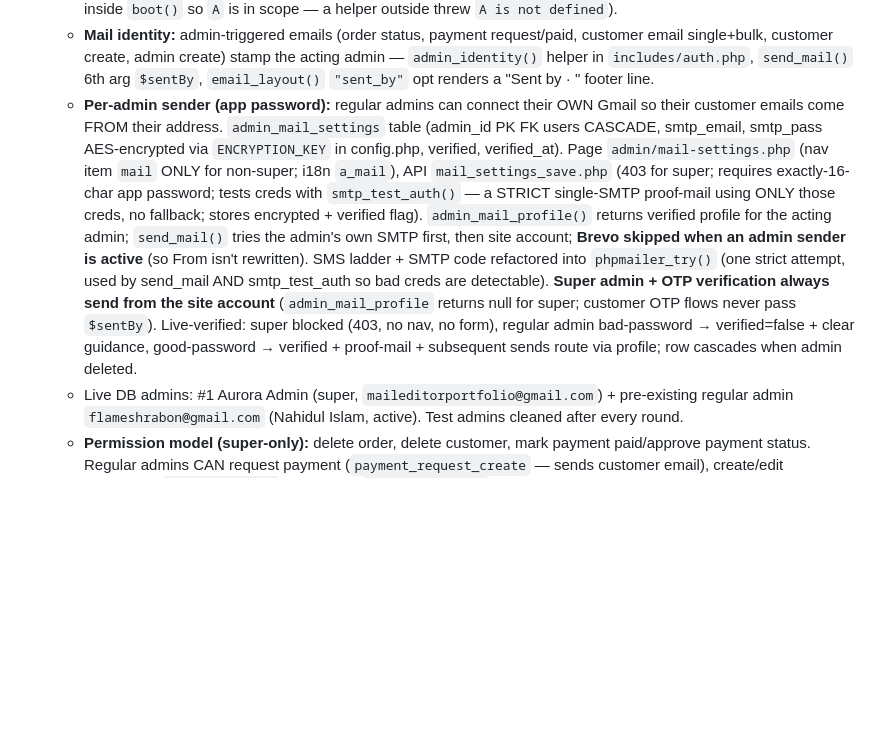
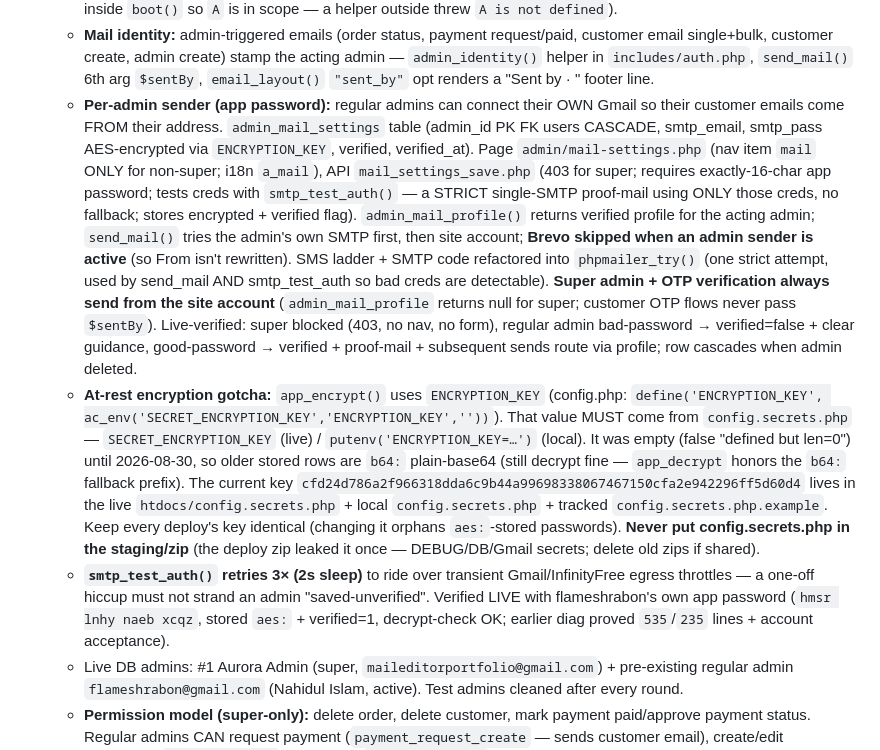
Before and after one commit to shrabon07/workshop, a Markdown page: AGENTS.md, the part around the change. Rendered like a GitHub page; blank space fills up the shorter version.

Commit message:
AGENTS.md: ENCRYPTION_KEY wiring, smtp_test_auth retry, zip secrets-leak note

```diff
--- a/AGENTS.md
+++ b/AGENTS.md
@@ -60,7 +60,9 @@ Guidance for AI coding agents working in this repository.
    - `admin/login.php` + `api/auth/login.php` reject deactivated admins with a "deactivated/contact the super admin" message.
    - `assets/js/admin-admins.js` — create/edit/deactivate/delete handlers (uses `window.Admin`; keep ALL helpers inside `boot()` so `A` is in scope — a helper outside threw `A is not defined`).
    - **Mail identity:** admin-triggered emails (order status, payment request/paid, customer email single+bulk, customer create, admin create) stamp the acting admin — `admin_identity()` helper in `includes/auth.php`, `send_mail()` 6th arg `$sentBy`, `email_layout()` `"sent_by"` opt renders a "Sent by <admin> · <email>" footer line.
-   - **Per-admin sender (app password):** regular admins can connect their OWN Gmail so their customer emails come FROM their address. `admin_mail_settings` table (admin_id PK FK users CASCADE, smtp_email, smtp_pass AES-encrypted via `ENCRYPTION_KEY` in config.php, verified, verified_at). Page `admin/mail-settings.php` (nav item `mail` ONLY for non-super; i18n `a_mail`), API `mail_settings_save.php` (403 for super; requires exactly-16-char app password; tests creds with `smtp_test_auth()` — a STRICT single-SMTP proof-mail using ONLY those creds, no fallback; stores encrypted + verified flag). `admin_mail_profile()` returns verified profile for the acting admin; `send_mail()` tries the admin's own SMTP first, then site account; **Brevo skipped when an admin sender is active** (so From isn't rewritten). SMS ladder + SMTP code refactored into `phpmailer_try()` (one strict attempt, used by send_mail AND smtp_test_auth so bad creds are detectable). **Super admin + OTP verification always send from the site account** (`admin_mail_profile` returns null for super; customer OTP flows never pass `$sentBy`). Live-verified: super blocked (403, no nav, no form), regular admin bad-password → verified=false + clear guidance, good-password → verified + proof-mail + subsequent sends route via profile; row cascades when admin deleted.
+   - **Per-admin sender (app password):** regular admins can connect their OWN Gmail so their customer emails come FROM their address. `admin_mail_settings` table (admin_id PK FK users CASCADE, smtp_email, smtp_pass AES-encrypted via `ENCRYPTION_KEY`, verified, verified_at). Page `admin/mail-settings.php` (nav item `mail` ONLY for non-super; i18n `a_mail`), API `mail_settings_save.php` (403 for super; requires exactly-16-char app password; tests creds with `smtp_test_auth()` — a STRICT single-SMTP proof-mail using ONLY those creds, no fallback; stores encrypted + verified flag). `admin_mail_profile()` returns verified profile for the acting admin; `send_mail()` tries the admin's own SMTP first, then site account; **Brevo skipped when an admin sender is active** (so From isn't rewritten). SMS ladder + SMTP code refactored into `phpmailer_try()` (one strict attempt, used by send_mail AND smtp_test_auth so bad creds are detectable). **Super admin + OTP verification always send from the site account** (`admin_mail_profile` returns null for super; customer OTP flows never pass `$sentBy`). Live-verified: super blocked (403, no nav, no form), regular admin bad-password → verified=false + clear guidance, good-password → verified + proof-mail + subsequent sends route via profile; row cascades when admin deleted.
+   - **At-rest encryption gotcha:** `app_encrypt()` uses `ENCRYPTION_KEY` (config.php: `define('ENCRYPTION_KEY', ac_env('SECRET_ENCRYPTION_KEY','ENCRYPTION_KEY',''))`). That value MUST come from `config.secrets.php` — `SECRET_ENCRYPTION_KEY` (live) / `putenv('ENCRYPTION_KEY=…')` (local). It was empty (false "defined but len=0") until 2026-08-30, so older stored rows are `b64:` plain-base64 (still decrypt fine — `app_decrypt` honors the `b64:` fallback prefix). The current key `cfd24d786a2f966318dda6c9b44a99698338067467150cfa2e942296ff5d60d4` lives in the live `htdocs/config.secrets.php` + local `config.secrets.php` + tracked `config.secrets.php.example`. Keep every deploy's key identical (changing it orphans `aes:`-stored passwords). **Never put config.secrets.php in the staging/zip** (the deploy zip leaked it once — DEBUG/DB/Gmail secrets; delete old zips if shared).
+   - **`smtp_test_auth()` retries 3× (2s sleep)** to ride over transient Gmail/InfinityFree egress throttles — a one-off hiccup must not strand an admin "saved-unverified". Verified LIVE with flameshrabon's own app password (`hmsr lnhy naeb xcqz`, stored `aes:` + verified=1, decrypt-check OK; earlier diag proved `535`/`235` lines + account acceptance).
    - Live DB admins: #1 Aurora Admin (super, `maileditorportfolio@gmail.com`) + pre-existing regular admin `flameshrabon@gmail.com` (Nahidul Islam, active). Test admins cleaned after every round.
    - **Permission model (super-only):** delete order, delete customer, mark payment paid/approve payment status. Regular admins CAN request payment (`payment_request_create` — sends customer email), create/edit customers, `customer_email` single/bulk, `verify_override` status ticks, order status change, everything else.
      - `api/admin/order_delete.php` (super-only, `payment_requests` cascade; 404 when already gone), `customer_delete.php` (super-only 403), `payment_request_paid.php` (super-only 403 → "Only the super admin can approve payment status.", sends paid email).
```
